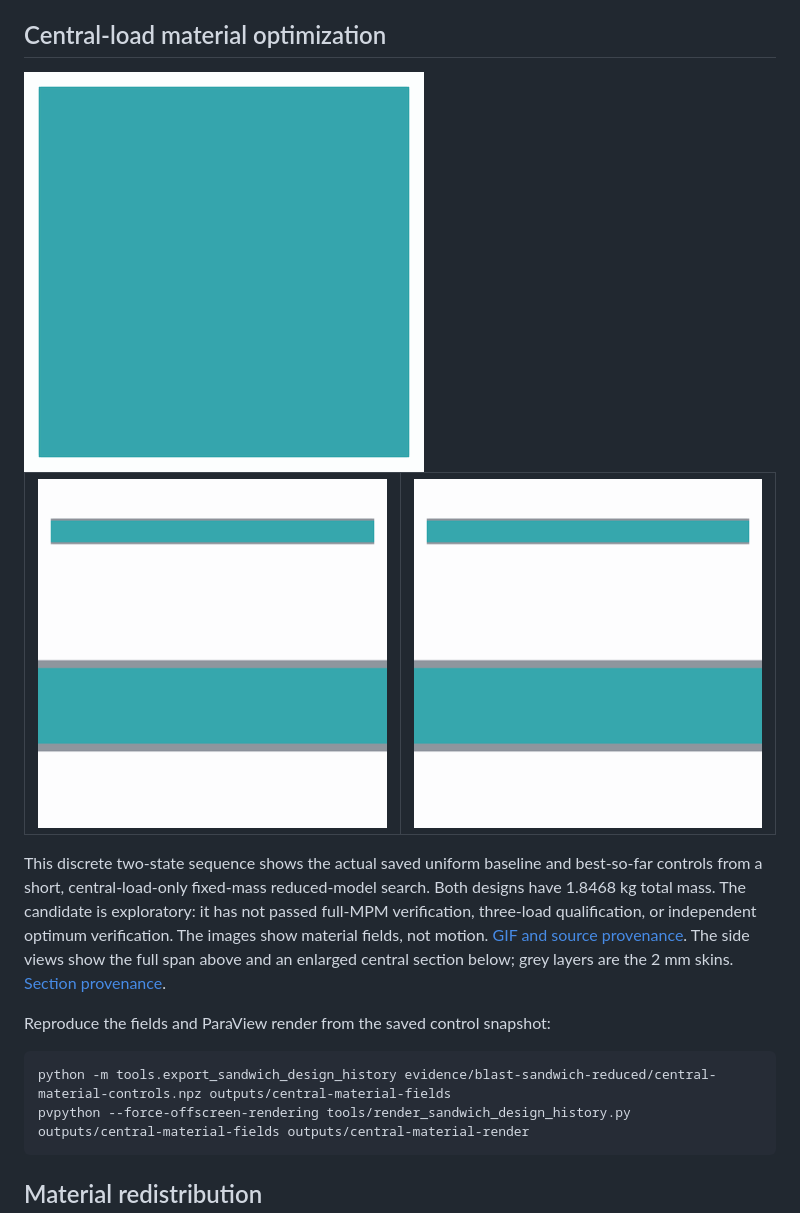
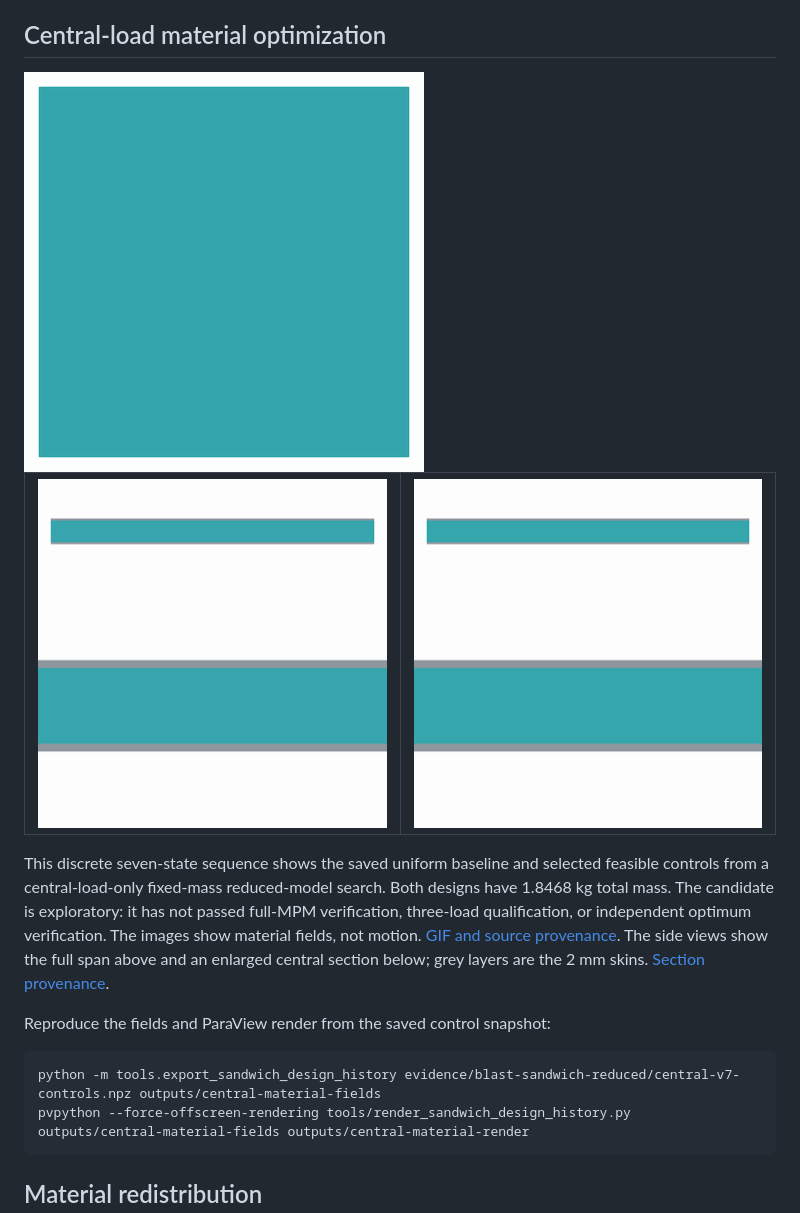
Before and after one commit to lililii124/jax-mpm, a Markdown page: docs/SANDWICH_FULL_MPM.md, the part around one of its changes. Rendered like a GitHub page; pictures changed too: docs/images/sandwich-fullmpm/central-v7-material.gif (added), docs/images/sandwich-fullmpm/central-v7-xz.gif (added), docs/images/sandwich-fullmpm/central-v7-yz.gif (added).

Commit message:
Show saved central-pressure optimization states

````diff
--- a/docs/SANDWICH_FULL_MPM.md
+++ b/docs/SANDWICH_FULL_MPM.md
@@ -41,15 +41,15 @@ crushing. See the [problem definition](BLAST_SANDWICH_DESIGN.md) and
 
 ## Central-load material optimization
 
-<img src="images/sandwich-fullmpm/central-material-optimization.gif" alt="Uniform baseline and saved best-so-far central-load material designs" width="400">
+<img src="images/sandwich-fullmpm/central-v7-material.gif" alt="Saved central-load material designs" width="400">
 
 <table width="100%"><tr>
-<td width="50%"><img src="images/sandwich-fullmpm/central-section-xz.gif" alt="Central X–Z material section" width="100%"></td>
-<td width="50%"><img src="images/sandwich-fullmpm/central-section-yz.gif" alt="Central Y–Z material section" width="100%"></td>
+<td width="50%"><img src="images/sandwich-fullmpm/central-v7-xz.gif" alt="Central X–Z material section" width="100%"></td>
+<td width="50%"><img src="images/sandwich-fullmpm/central-v7-yz.gif" alt="Central Y–Z material section" width="100%"></td>
 </tr></table>
 
-This discrete two-state sequence shows the actual saved uniform baseline and
-best-so-far controls from a short, central-load-only fixed-mass reduced-model
+This discrete seven-state sequence shows the saved uniform baseline and
+selected feasible controls from a central-load-only fixed-mass reduced-model
 search. Both designs have 1.8468 kg total mass. The candidate is exploratory:
 it has not passed full-MPM verification, three-load qualification, or
 independent optimum verification. The images show material fields, not motion.
@@ -60,7 +60,7 @@ grey layers are the 2 mm skins. [Section provenance](images/sandwich-fullmpm/cen
 Reproduce the fields and ParaView render from the saved control snapshot:
 
 ```sh
-python -m tools.export_sandwich_design_history evidence/blast-sandwich-reduced/central-material-controls.npz outputs/central-material-fields
+python -m tools.export_sandwich_design_history evidence/blast-sandwich-reduced/central-v7-controls.npz outputs/central-material-fields
 pvpython --force-offscreen-rendering tools/render_sandwich_design_history.py outputs/central-material-fields outputs/central-material-render
 ```
 
````
Also changed, not shown: other parts of docs/SANDWICH_FULL_MPM.md (+2 -2 lines), README.md (+3 -3 lines), 5 other files.
